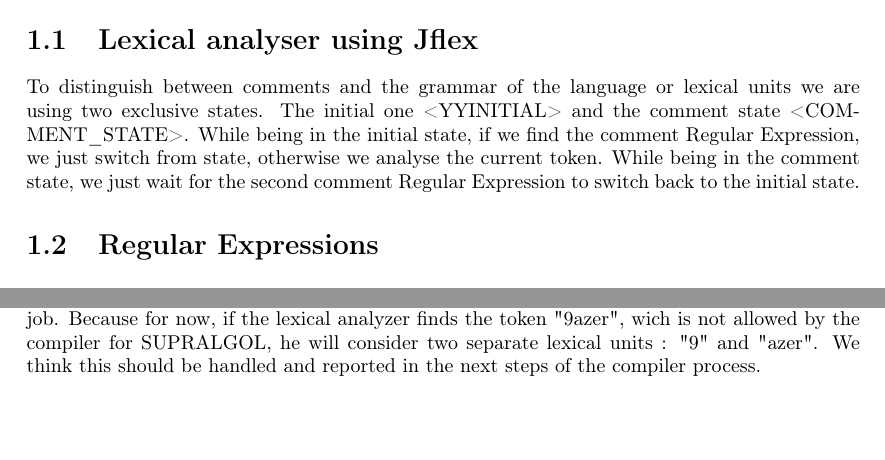
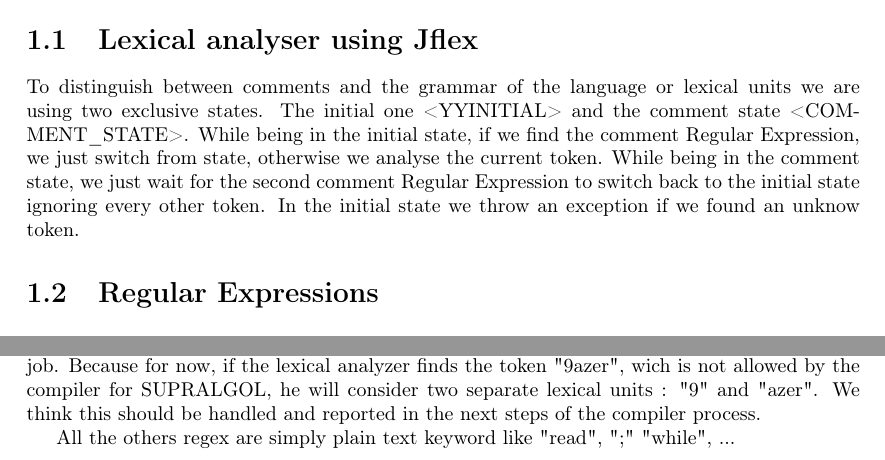
Before and after one commit to nhereman/INFOF403, a LaTeX document (Part 1/doc/report.tex): two parts of page 2 of 2 before the commit and two parts of page 2 of 3 after it, joined at a grey line, cut so that both start at the same text, the shorter picture padded with empty space. Compiled offline with pdfLaTeX.

Commit message:
Add some sentence in rapport

```diff
--- a/Part 1/doc/report.tex
+++ b/Part 1/doc/report.tex
@@ -26,8 +26,7 @@
 
 \section{Lexical analyser using Jflex}
 
-To distinguish between comments and the grammar of the language or lexical units we are using two exclusive states. The initial one <YYINITIAL> and the comment state <COMMENT\_STATE>. While being in the initial state, if we find the comment Regular Expression, we just switch from state, otherwise we analyse the current token. While being in the comment state, we just wait for the second comment Regular Expression to switch back to the initial state.
-
+To distinguish between comments and the grammar of the language or lexical units we are using two exclusive states. The initial one <YYINITIAL> and the comment state <COMMENT\_STATE>. While being in the initial state, if we find the comment Regular Expression, we just switch from state, otherwise we analyse the current token. While being in the comment state, we just wait for the second comment Regular Expression to switch back to the initial state ignoring every other token. In the initial state we throw an exception if we found an unknow token.
 
 \section{Regular Expressions}
 
@@ -42,6 +41,8 @@ A [VarName] identifies a variables, which is a string of digits and letters, sta
 A [Comment] starts and ends with a co keywords. Our comment regex is made like this to avoid VarNames starting by "co" to be considered as comments.\\
 We assumed here that voluntary errors that appear in the code we want to compile would be handled later in the project, while or after parsing. We think it isn't the lexical analyzer's job. Because for now, if the lexical analyzer finds the token "9azer", wich is not allowed by the compiler for SUPRALGOL, he will consider two separate lexical units : "9" and "azer". We think this should be handled and reported in the next steps of the compiler process.
 
+All the others regex are simply plain text keyword like "read", ";" "while", ...
+
 
 
 \section{Test files}
```
Also changed, not shown: Part 1/doc/report.pdf, 3 other files.
